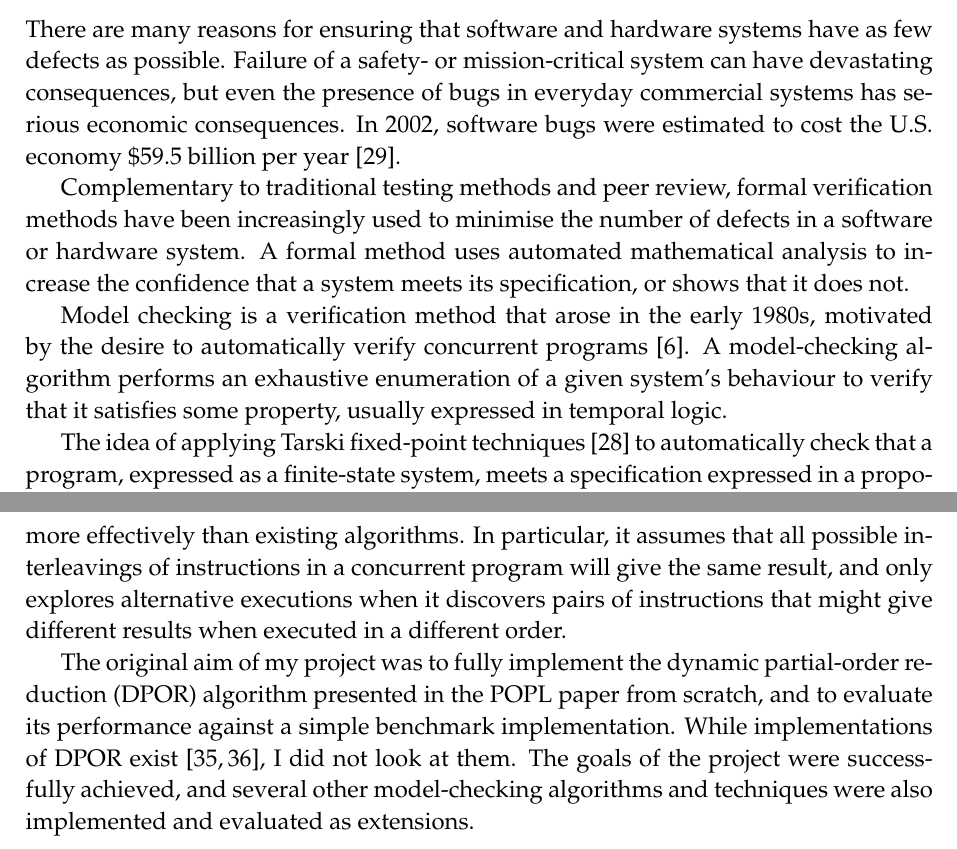
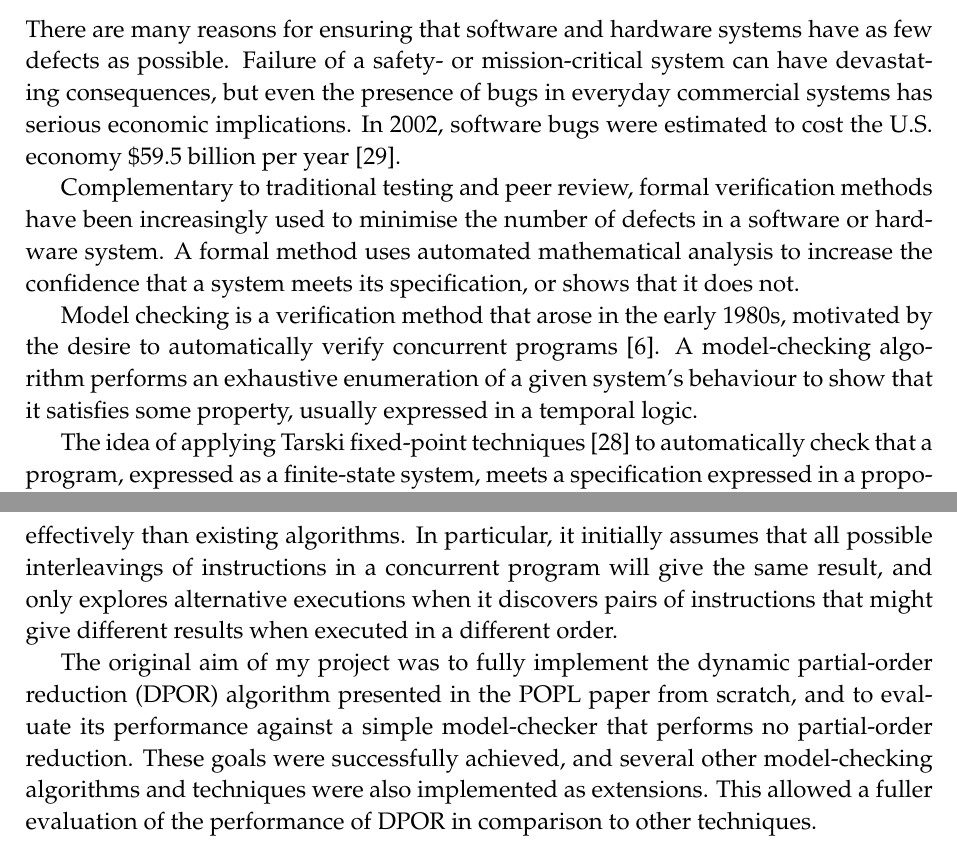
Before and after one commit to isaac-dunn/Part2_Project, a LaTeX thesis (diss/diss.tex): two parts of pages 5 and 8 of 56, joined at a grey line, cut so that both start at the same text. Compiled offline with pdfLaTeX.

Commit message:
Revise proforma and intro

```diff
--- a/diss/diss.tex
+++ b/diss/diss.tex
@@ -204,11 +204,11 @@ few defects as possible. Failure of a
 safety- or mission-critical system can
 have devastating consequences, but even the
 presence of bugs in everyday commercial systems has
-serious economic consequences. In 2002,
+serious economic implications. In 2002,
 software bugs were estimated to cost
 the U.S. economy \$59.5 billion per year \cite{tass02}.
 
-Complementary to traditional testing methods
+Complementary to traditional testing
 and peer review, formal verification methods have been
 increasingly used
 to minimise the number of defects in a
@@ -224,9 +224,9 @@ motivated by the desire to automatically
 verify concurrent programs \cite{cla08}.
 A model-checking algorithm performs
 an exhaustive enumeration of a given
-system's behaviour to verify that it
+system's behaviour to show that it
 satisfies some property, usually
-expressed in temporal logic.
+expressed in a temporal logic.
 
 The idea of applying Tarski
 fixed-point techniques \cite{tar55}
@@ -384,7 +384,7 @@ during its
 exploration of a state space
 to perform partial-order reduction more
 effectively than existing algorithms.
-In particular, it assumes that
+In particular, it initially assumes that
 all possible interleavings of
 instructions in a concurrent program will
 give the same result, and only explores
@@ -397,14 +397,14 @@ The original aim of my project was to
 fully implement the dynamic partial-order
 reduction (DPOR) algorithm presented in the POPL
 paper from scratch, and to evaluate its performance
-against a simple benchmark implementation.
-While implementations of
-DPOR exist \cite{yang09, vo09},
-I did not look at them.
-The goals of the project were successfully
+against a simple model-checker
+that performs no partial-order reduction.
+These goals were successfully
 achieved, and several other model-checking
 algorithms and techniques were also
-implemented and evaluated as extensions.
+implemented as extensions. This allowed
+a fuller evaluation of the performance
+of DPOR in comparison to other techniques.
 
 \chapter{Preparation}
 \label{cha:prep}
```
Also changed, not shown: diss/diss.pdf, diss/diss.tex (16 more changed lines).
